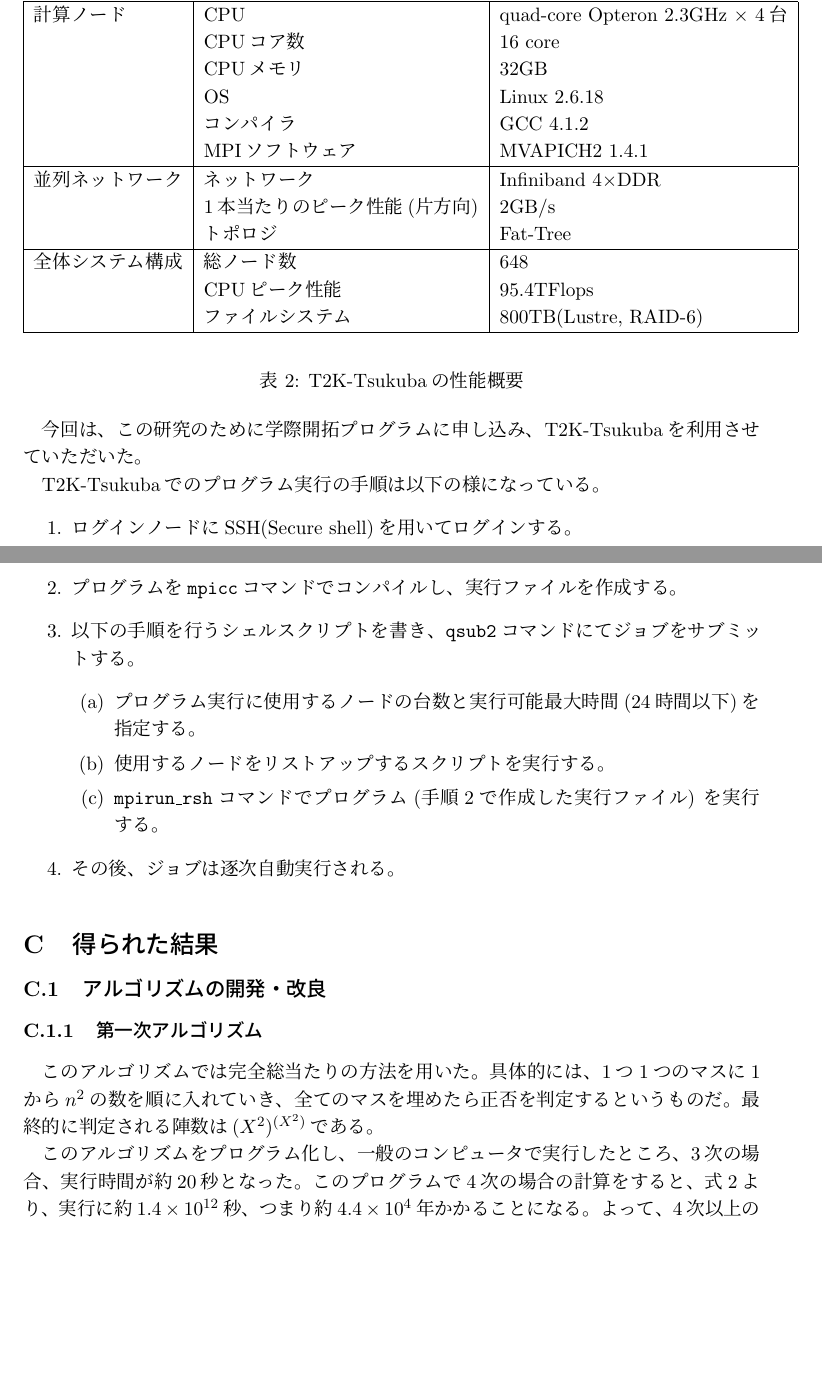
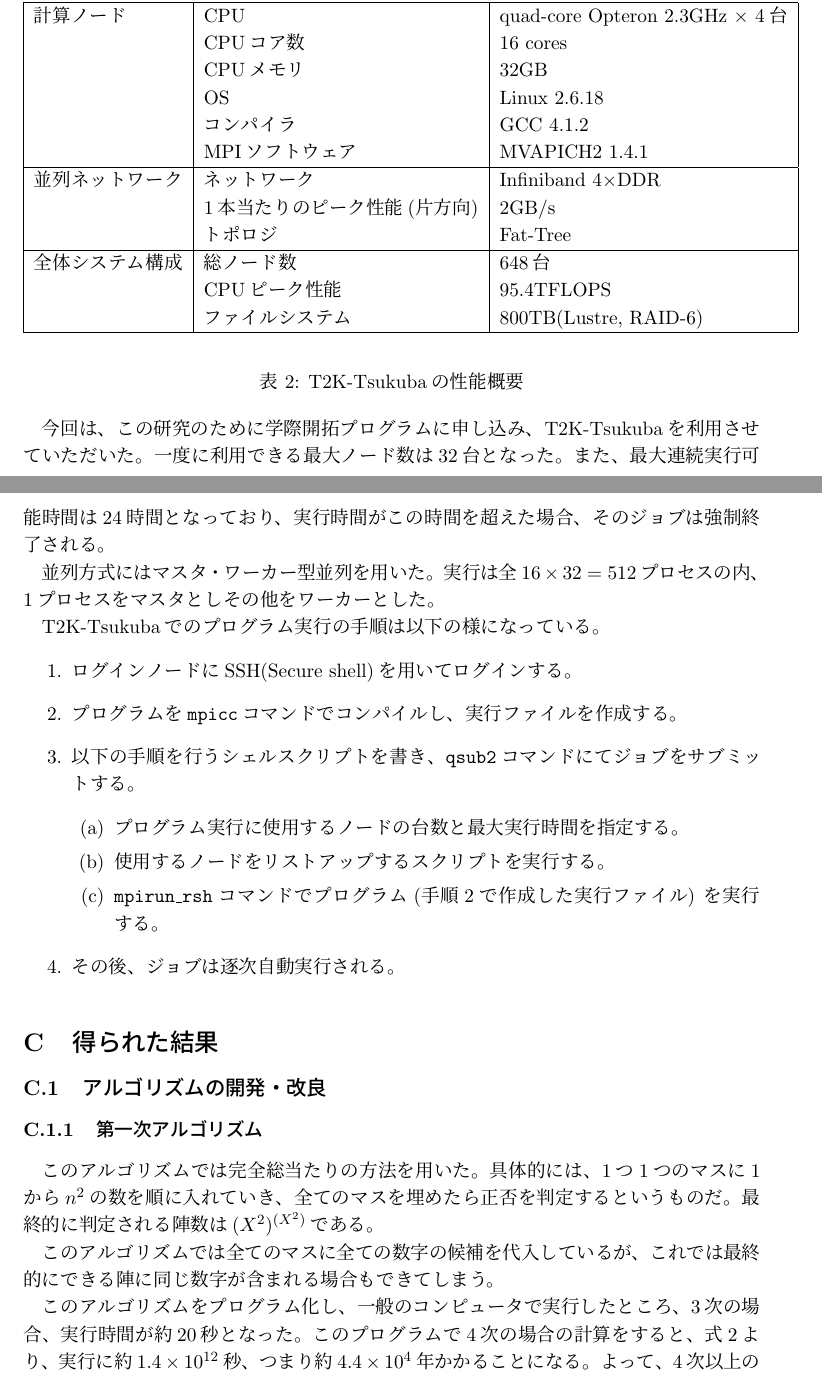
Before and after one commit to Terminus-IMRC/Essay4JSEC2013, a LaTeX document (jw.tex, which reads 3.howto.tex, 4.result.tex): two parts of pages 3 and 4 of 6, joined at a grey line, cut so that both start at the same text, the shorter picture padded with empty space. Compiled offline with pLaTeX and dvipdfmx.

Commit message:
Yes progress.

```diff
--- a/3.howto.tex
+++ b/3.howto.tex
@@ -63,7 +68,7 @@
 \multicolumn{1}{|c|}{区分} & \multicolumn{1}{|c|}{項目} & \multicolumn{1}{|c|}{仕様} \\
 \hline \hline
 計算ノード & CPU & quad-core Opteron 2.3GHz $\times$ 4台 \\
-& CPUコア数 & 16 core \\
+& CPUコア数 & 16 cores \\
 & CPUメモリ & 32GB \\
 & OS & Linux 2.6.18 \\
 & コンパイラ & GCC 4.1.2 \\
@@ -72,8 +77,8 @@
 並列ネットワーク & ネットワーク & Infiniband 4$\times$DDR \\
 & 1本当たりのピーク性能(片方向) & 2GB/s \\
 & トポロジ & Fat-Tree \\\hline
-全体システム構成 & 総ノード数 & 648 \\
-& CPUピーク性能 & 95.4TFlops \\
+全体システム構成 & 総ノード数 & 648台 \\
+& CPUピーク性能 & 95.4TFLOPS \\
 & ファイルシステム & 800TB(Lustre, RAID-6) \\\hline
 	\end{tabular}
 	\end{center}
@@ -82,6 +87,12 @@
 \end{table}
 
 今回は、この研究のために学際開拓プログラムに申し込み、T2K-Tsukubaを利用させていただいた。
+一度に利用できる最大ノード数は32台となった。
+また、最大連続実行可能時間は24時間となっており、実行時間がこの時間を超えた場合、
+そのジョブは強制終了される。
+
+並列方式にはマスタ・ワーカー型並列を用いた。
+実行は全$16 \times 32 = 512$プロセスの内、1プロセスをマスタとしその他をワーカーとした。
 
 T2K-Tsukubaでのプログラム実行の手順は以下の様になっている。
 \begin{enumerate}
@@ -91,8 +102,8 @@
 	\item 以下の手順を行うシェルスクリプトを書き、{\tt qsub2}コマンドにて
  	ジョブをサブミットする。
   	\begin{enumerate}
-   		\item プログラム実行に使用するノードの台数と実行可能最大時間
-     		(24時間以下)を指定する。
+   		\item プログラム実行に使用するノードの台数と最大実行時間
+     		を指定する。
    		\item 使用するノードをリストアップするスクリプトを
      		実行する。
        		\item {\tt mpirun\_rsh}コマンドでプログラム
--- a/4.result.tex
+++ b/4.result.tex
@@ -6,6 +6,10 @@
 具体的には、1つ1つのマスに$1$から$n^2$の数を順に入れていき、全てのマスを埋めたら
 正否を判定するというものだ。
 最終的に判定される陣数は$(X^2)^{(X^2)}$である。
+
+このアルゴリズムでは全てのマスに全ての数字の候補を代入しているが、
+これでは最終的にできる陣に同じ数字が含まれる場合もできてしまう。
+
 
 このアルゴリズムをプログラム化し、一般のコンピュータで実行したところ、
 3次の場合、実行時間が約20秒となった。
```
Also changed, not shown: 3.howto.tex (11 more changed lines), 4.result.tex (19 more changed lines).
